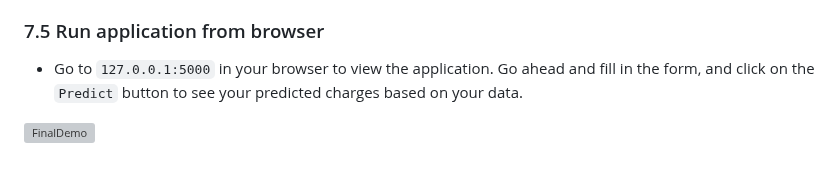
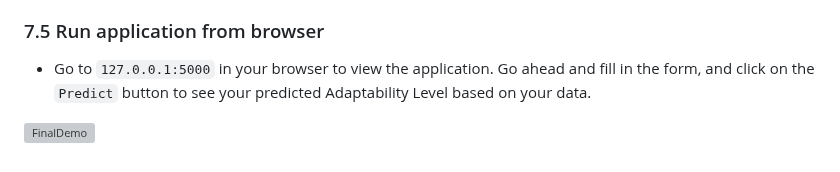
Before and after one commit to omidiyanto/student-adaptability-prediction, a Markdown page: README.md, the part around the change. Drawn GitHub-style; grey boxes are pictures that could not be loaded.

```diff
--- a/README.md
+++ b/README.md
@@ -229,6 +229,6 @@ run the app.py code!
 ### 7.5 Run application from browser
 
 * Go to `127.0.0.1:5000` in your browser to view the application. Go ahead and fill in the form, and click on the `Predict`
-button to see your predicted charges based on your data.
+button to see your predicted Adaptability Level based on your data.
 
 ![FinalDemo](https://github.com/omidiyanto/program_omi/blob/main/asset-gif/DEMO.gif?raw=true)
```
